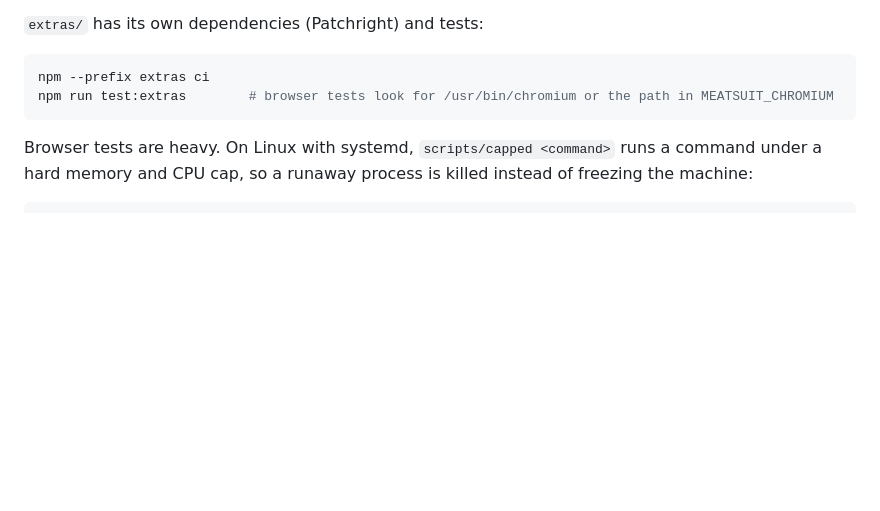
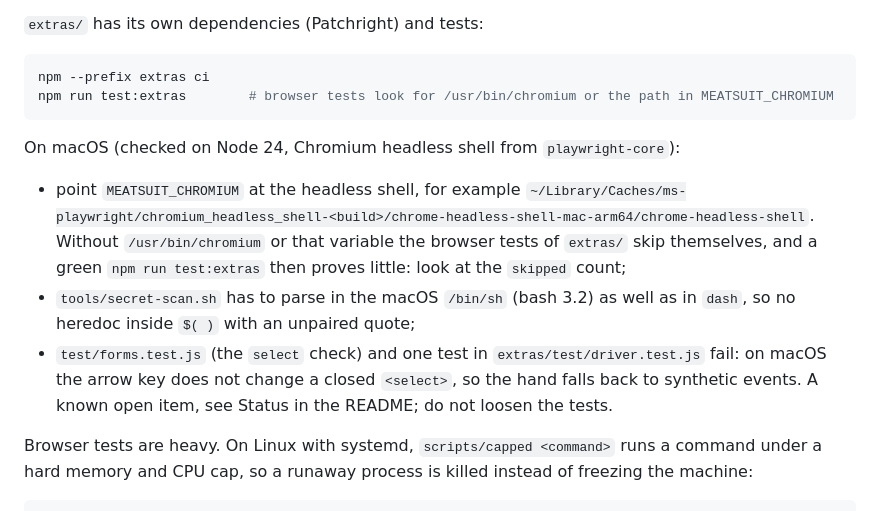
Before and after one commit to AnoirsGit/meatsuit, a Markdown page: CONTRIBUTING.md, the part around the change. Rendered like a GitHub page; blank space fills up the shorter version.

````diff
--- a/CONTRIBUTING.md
+++ b/CONTRIBUTING.md
@@ -40,6 +40,12 @@ npm --prefix extras ci
 npm run test:extras        # browser tests look for /usr/bin/chromium or the path in MEATSUIT_CHROMIUM
 ```
 
+On macOS (checked on Node 24, Chromium headless shell from `playwright-core`):
+
+- point `MEATSUIT_CHROMIUM` at the headless shell, for example `~/Library/Caches/ms-playwright/chromium_headless_shell-<build>/chrome-headless-shell-mac-arm64/chrome-headless-shell`. Without `/usr/bin/chromium` or that variable the browser tests of `extras/` skip themselves, and a green `npm run test:extras` then proves little: look at the `skipped` count;
+- `tools/secret-scan.sh` has to parse in the macOS `/bin/sh` (bash 3.2) as well as in `dash`, so no heredoc inside `$( )` with an unpaired quote;
+- `test/forms.test.js` (the `select` check) and one test in `extras/test/driver.test.js` fail: on macOS the arrow key does not change a closed `<select>`, so the hand falls back to synthetic events. A known open item, see Status in the README; do not loosen the tests.
+
 Browser tests are heavy. On Linux with systemd, `scripts/capped <command>` runs a command under a hard memory and CPU cap, so a runaway process is killed instead of freezing the machine:
 
 ```sh
````
Also changed, not shown: README.md (+3 -3 lines), README.ru.md (+3 -3 lines).
